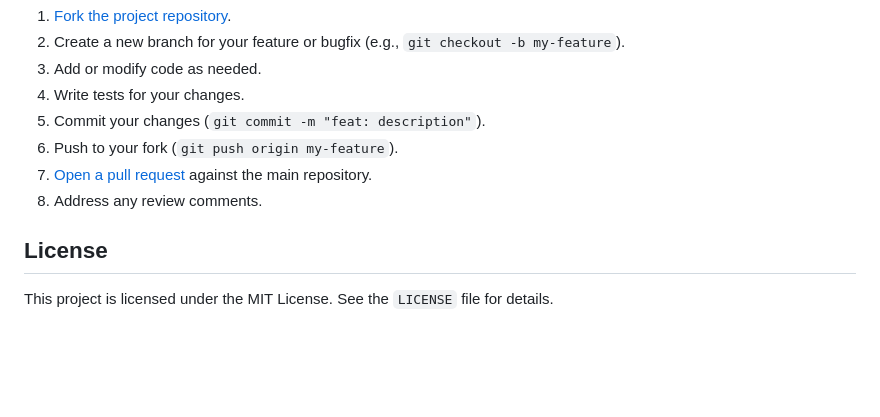
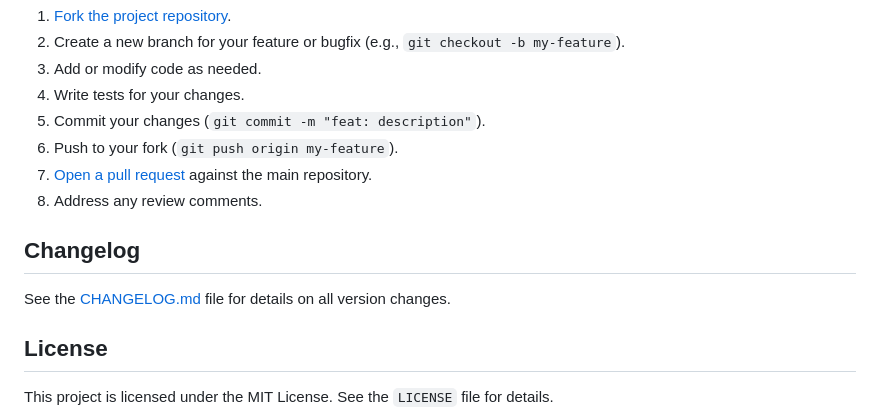
Before and after one commit to daveschumaker/code-to-prompt, a Markdown page: README.md, the part around one of its changes. Rendered like a GitHub page; blank space fills up the shorter version.

Commit message:
feat: changelog file

```diff
--- a/README.md
+++ b/README.md
@@ -261,6 +262,10 @@ Contributions are welcome! To contribute, please follow these steps:
 7. [Open a pull request](https://github.com/daveschumaker/code-to-prompt/pulls) against the main repository.
 8. Address any review comments.
 
+## Changelog
+
+See the [CHANGELOG.md](CHANGELOG.md) file for details on all version changes.
+
 ## License
 
 This project is licensed under the MIT License. See the `LICENSE` file for details.
```
Also changed, not shown: other parts of README.md (+1 -0 lines), CHANGELOG.md (added, +71 -0 lines).
